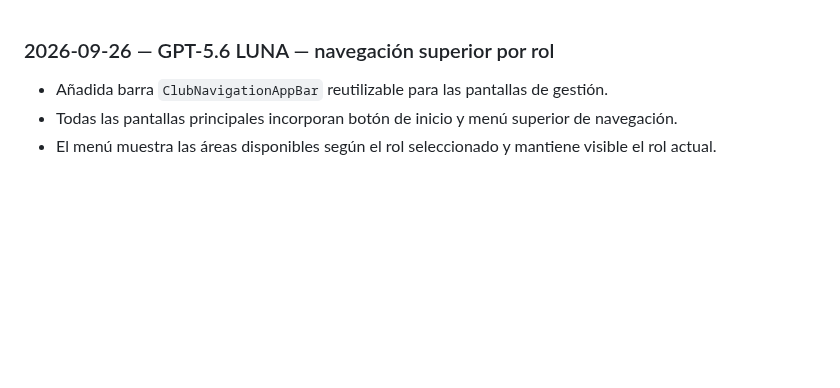
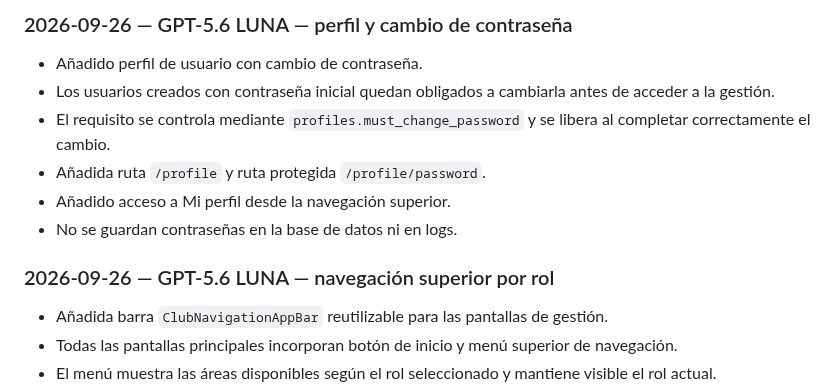
Before and after one commit to diezparaiso/gestion_clubes, a Markdown page: AI_CHANGELOG.md, the part around the change. GitHub-like rendering; blank space fills up the shorter version.

Commit message:
Documenta perfil y cambio de contraseña - GPT-5.6 LUNA

```diff
--- a/AI_CHANGELOG.md
+++ b/AI_CHANGELOG.md
@@ -1,3 +1,11 @@
+### 2026-09-26 — GPT-5.6 LUNA — perfil y cambio de contraseña
+- Añadido perfil de usuario con cambio de contraseña.
+- Los usuarios creados con contraseña inicial quedan obligados a cambiarla antes de acceder a la gestión.
+- El requisito se controla mediante `profiles.must_change_password` y se libera al completar correctamente el cambio.
+- Añadida ruta `/profile` y ruta protegida `/profile/password`.
+- Añadido acceso a Mi perfil desde la navegación superior.
+- No se guardan contraseñas en la base de datos ni en logs.
+
 ### 2026-09-26 — GPT-5.6 LUNA — navegación superior por rol
 - Añadida barra `ClubNavigationAppBar` reutilizable para las pantallas de gestión.
 - Todas las pantallas principales incorporan botón de inicio y menú superior de navegación.
```
